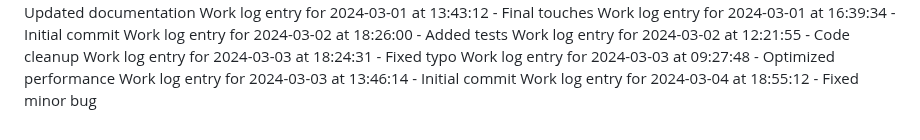
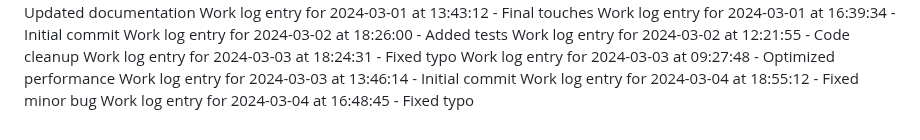
Before and after one commit to aremuumera/IP-Address-tracker, a Markdown page: work_log.md, the part around the change. Drawn GitHub-style.

Commit message:
Fixed typo

```diff
--- a/work_log.md
+++ b/work_log.md
@@ -3115,3 +3115,4 @@ Work log entry for 2024-03-03 at 18:24:31 - Fixed typo
 Work log entry for 2024-03-03 at 09:27:48 - Optimized performance
 Work log entry for 2024-03-03 at 13:46:14 - Initial commit
 Work log entry for 2024-03-04 at 18:55:12 - Fixed minor bug
+Work log entry for 2024-03-04 at 16:48:45 - Fixed typo
```
